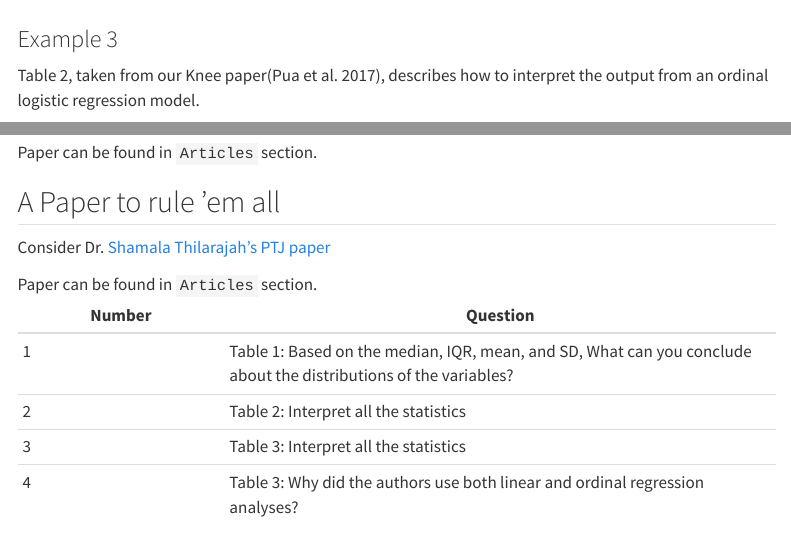
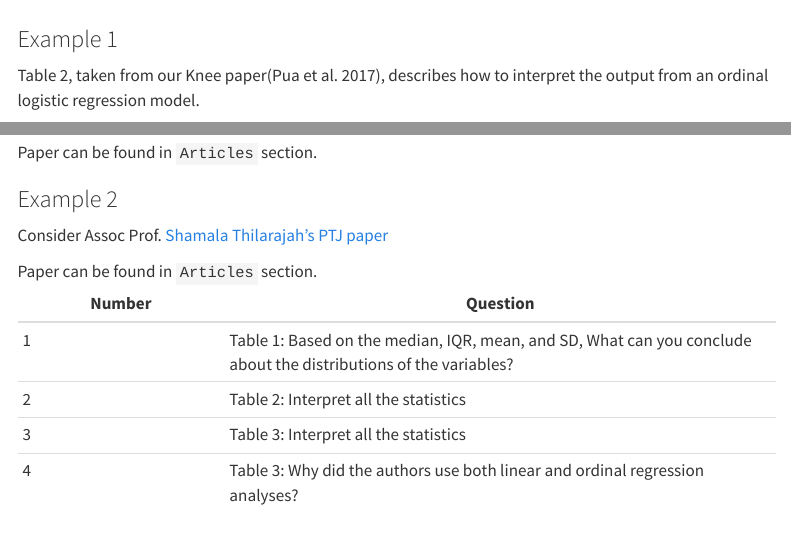
Before and after one commit to yhpua/huatrrr, a Quarto document (ebp/regression/regression.qmd): the page in a window 1100 px wide, from 7880 px down, and a second part further down, joined at a grey line. Rendered offline with R 4.5, knitr and Pandoc in place of Quarto, with nearby package versions; menus at the side of the page are left out.

Commit message:
regression chapter updates

```diff
--- a/ebp/regression/regression.qmd
+++ b/ebp/regression/regression.qmd
@@ -318,7 +318,7 @@ If patients with knee pain have an odds of disability of 2.0 and patients withou
 
 
 
-### Example 3
+### Example 1
 
 Table 2, taken from our Knee paper[@pua2017associations], describes how to interpret the output from an ordinal logistic regression model.
 
@@ -343,8 +343,8 @@ Paper can be found in `Articles` section.
 </aside>
 
 
-## A Paper to rule 'em all
-Consider Dr. [Shamala Thilarajah's](https://twitter.com/sthilarajah) [PTJ paper](https://academic.oup.com/ptj/advance-article-abstract/doi/10.1093/ptj/pzab060/6134189)
+### Example 2
+Consider Assoc Prof. [Shamala Thilarajah's](https://twitter.com/sthilarajah) [PTJ paper](https://academic.oup.com/ptj/advance-article-abstract/doi/10.1093/ptj/pzab060/6134189)
 
 <aside>
 Paper can be found in `Articles` section.
```
Also changed, not shown: docs/search.json, 6 other files.
